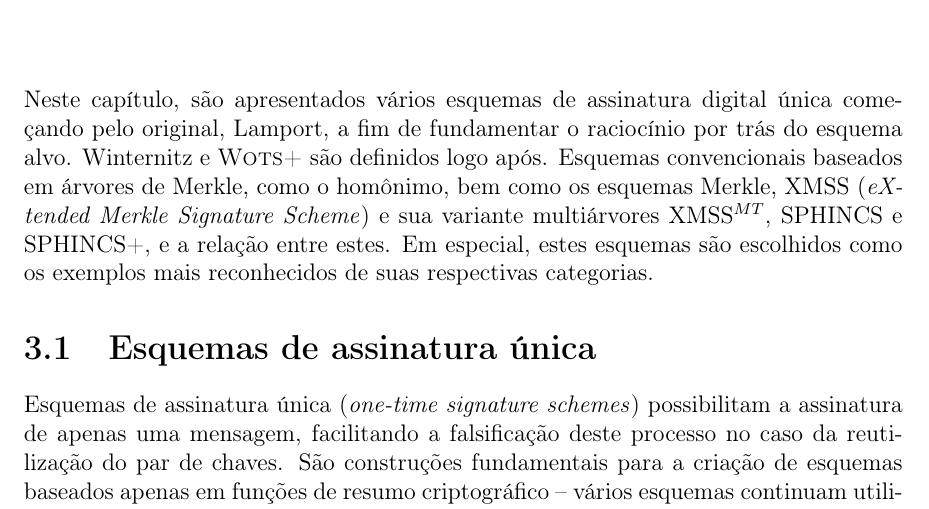
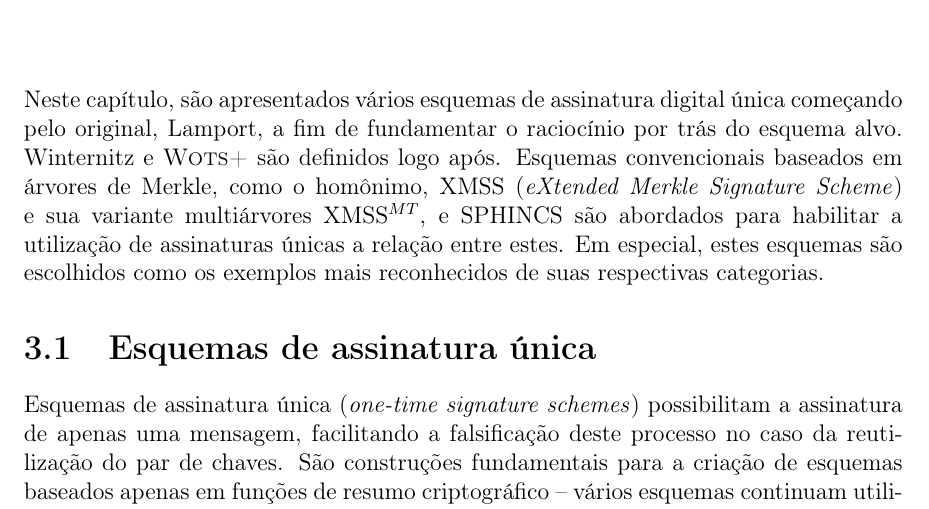
Before and after one commit to zambonin/bsc, a LaTeX document (bsc.tex): part of page 14 of 24, cut so that both start at the same text. Compiled offline with pdfLaTeX.

Commit message:
sharelatex: update bsc.tex from r10931 to r10957

```diff
--- a/bsc.tex
+++ b/bsc.tex
@@ -769,9 +769,10 @@ outros algoritmos com a mesma função, mas execuções distintas.
 Neste capítulo, são apresentados vários esquemas de assinatura digital única
 começando pelo original, Lamport, a fim de fundamentar o raciocínio por trás
 do esquema alvo. Winternitz e \textsc{Wots+} são definidos logo após. Esquemas
-convencionais baseados em árvores de Merkle, como o homônimo, bem como
-os esquemas Merkle, XMSS (\emph{eXtended Merkle Signature Scheme}) e sua variante
-multiárvores XMSS$^{MT}$, SPHINCS e SPHINCS+, e a relação entre estes. Em especial, estes
+convencionais baseados em árvores de Merkle, como o homônimo, XMSS
+(\emph{eXtended Merkle Signature Scheme}) e sua variante multiárvores
+XMSS$^{MT}$, e SPHINCS são abordados para habilitar a utilização de
+assinaturas únicas a relação entre estes. Em especial, estes
 esquemas são escolhidos como os exemplos mais reconhecidos de suas respectivas
 categorias.
 
```
